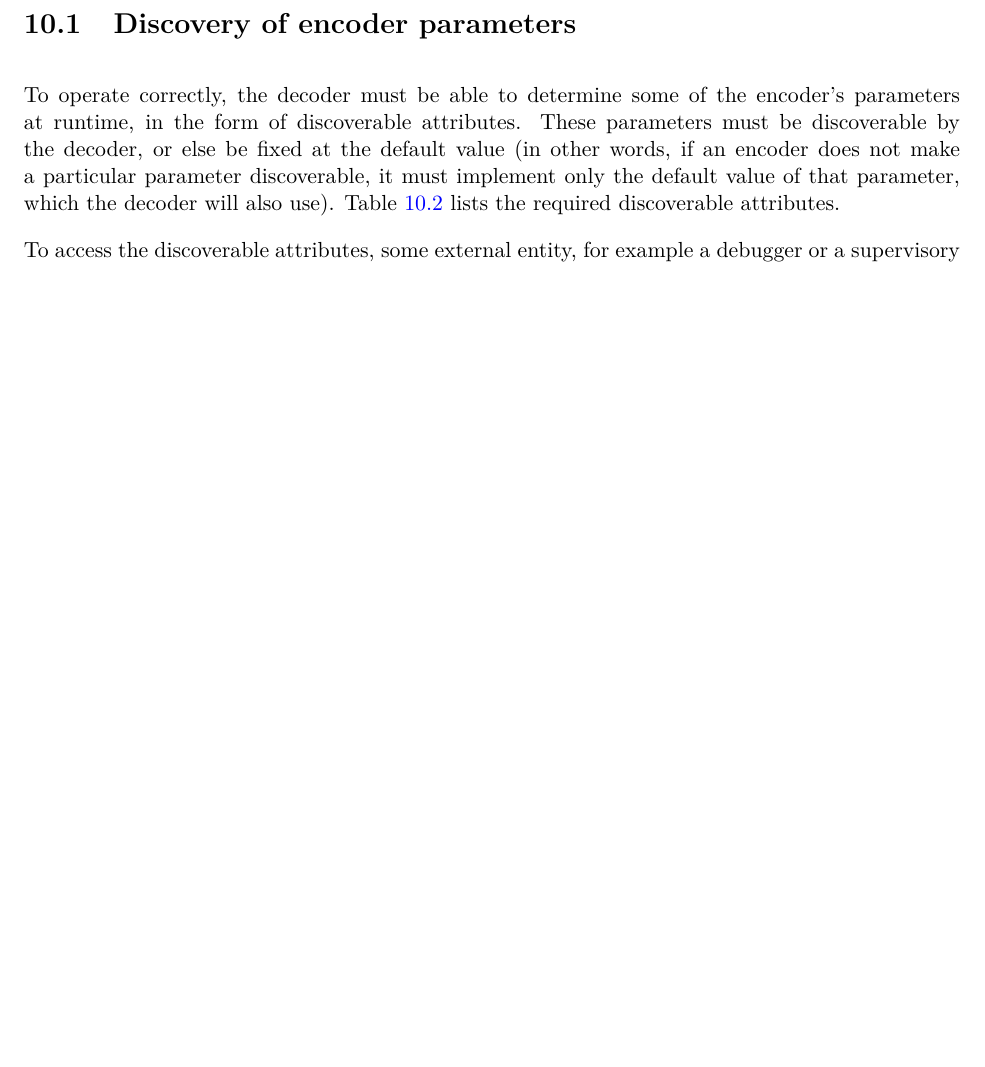
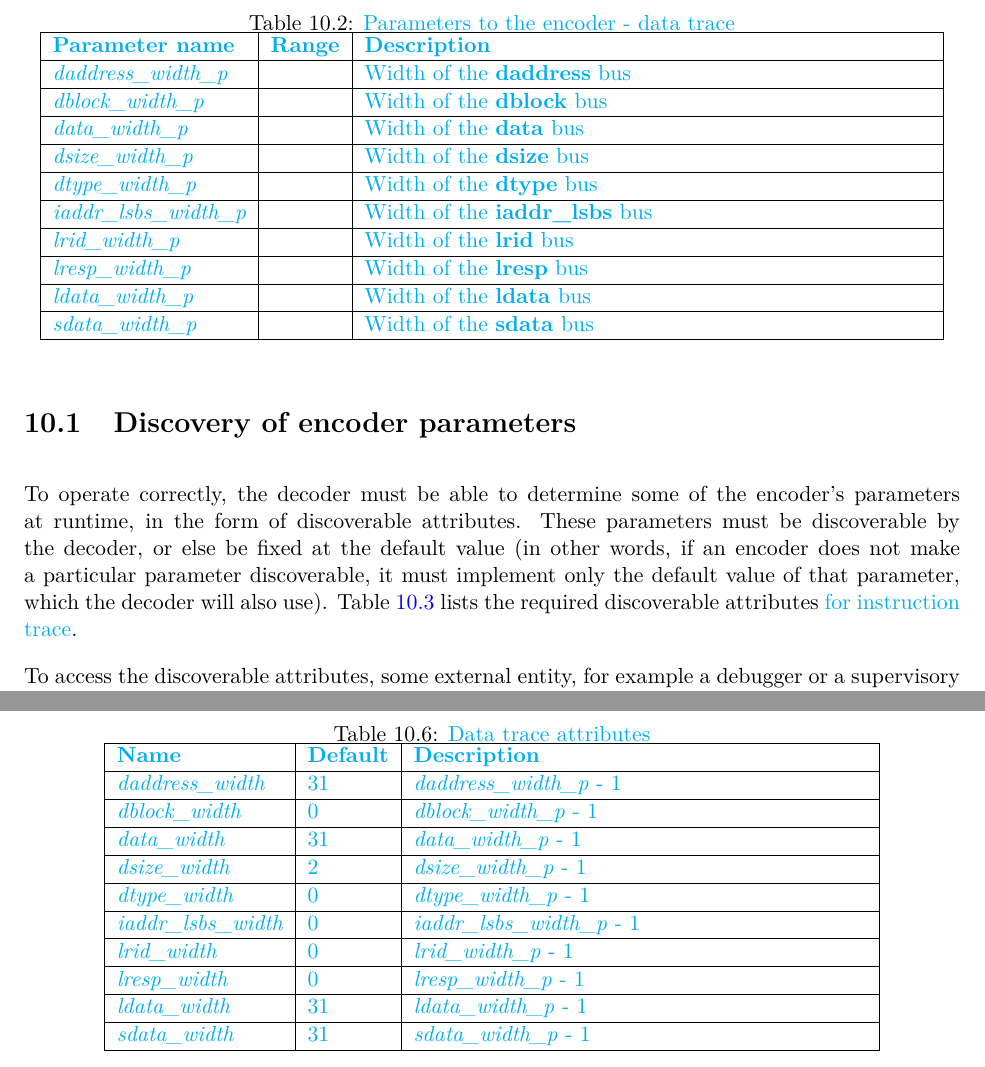
Before and after one commit to riscv-non-isa/riscv-trace-spec, a LaTeX thesis (riscv-trace-spec.tex, which reads discovery.tex): part of page 85 of 104 before the commit and two parts of pages 87 and 89 of 106 after it, the two joined at a grey line, cut at the place of the change, the shorter picture padded with empty space. Compiled offline with pdfLaTeX; a LaTeX package or settings file that is missing is left out.

Commit message:
Added discovery details for data trace

```diff
--- a/discovery.tex
+++ b/discovery.tex
@@ -77,7 +77,39 @@ may be passed in to the design by some means.
         \hline
     \end{tabulary}
 \end{table}
+
 \FloatBarrier
+
+\begin{table}[h]
+    \centering
+    \caption{\textcolor{cyan}{Parameters to the encoder - data trace}}
+    \label{tab:dparameters}
+    \begin{tabulary}{\textwidth}{|l|l|p{100mm}|}
+        \hline
+        \textbf{\textcolor{cyan}{Parameter name}} & \textbf{\textcolor{cyan}{Range}} & \textbf{\textcolor{cyan}{Description}} \\
+        \hline
+        \textit{\textcolor{cyan}{daddress\_width\_p}} & & \textcolor{cyan}{Width of the \textbf{daddress} bus}\\
+        \hline
+        \textit{\textcolor{cyan}{dblock\_width\_p}} & & \textcolor{cyan}{Width of the \textbf{dblock} bus}\\
+        \hline
+        \textit{\textcolor{cyan}{data\_width\_p}} & & \textcolor{cyan}{Width of the \textbf{data} bus}\\
+        \hline
+        \textit{\textcolor{cyan}{dsize\_width\_p}} & & \textcolor{cyan}{Width of the \textbf{dsize} bus}\\
+        \hline
+        \textit{\textcolor{cyan}{dtype\_width\_p}} & & \textcolor{cyan}{Width of the \textbf{dtype} bus}\\
+        \hline
+        \textit{\textcolor{cyan}{iaddr\_lsbs\_width\_p}} & & \textcolor{cyan}{Width of the \textbf{iaddr\_lsbs} bus}\\
+        \hline
+        \textit{\textcolor{cyan}{lrid\_width\_p}} & & \textcolor{cyan}{Width of the \textbf{lrid} bus}\\
+        \hline
+        \textit{\textcolor{cyan}{lresp\_width\_p}} & & \textcolor{cyan}{Width of the \textbf{lresp} bus}\\
+        \hline
+        \textit{\textcolor{cyan}{ldata\_width\_p}} & & \textcolor{cyan}{Width of the \textbf{ldata} bus}\\
+        \hline
+        \textit{\textcolor{cyan}{sdata\_width\_p}} & & \textcolor{cyan}{Width of the \textbf{sdata} bus}\\
+        \hline
+    \end{tabulary}
+\end{table}
 
 \section {Discovery of encoder parameters} \label{sec:disco}
 
@@ -86,7 +118,7 @@ at runtime, in the form of discoverable attributes.  These parameters must be di
 decoder, or else be fixed at the default value (in other words, if an encoder does not make a
 particular parameter discoverable, it must implement only the default value of that parameter,
 which the decoder will also use).  Table \ref{tab:requiredAttributes} lists the required
-discoverable attributes.
+discoverable attributes \textcolor{cyan}{for instruction trace}.
 
 To access the discoverable attributes, some external entity, for example a debugger or a
 supervisory hart, must request it from the encoder. The encoder will
@@ -193,3 +230,30 @@ document.
+\begin{table}[!h]
+    \centering
+    \caption{\textcolor{cyan}{Data trace attributes}}
+    \label{tab:dataAttributes}
+    \begin{tabulary}{\textwidth}{|l|l|p{80mm}|}
+        \hline
+        \textbf{\textcolor{cyan}{Name}} & \textbf{\textcolor{cyan}{Default}} & \textbf{\textcolor{cyan}{Description}} \\
+        \hline
+        \textit{\textcolor{cyan}{daddress\_width}} & \textcolor{cyan}{31} & \textcolor{cyan}{\textit{daddress\_width\_p} - 1}\\
+        \hline
+        \textit{\textcolor{cyan}{dblock\_width}} & \textcolor{cyan}{0} & \textcolor{cyan}{\textit{dblock\_width\_p} - 1}\\
+        \hline
+        \textit{\textcolor{cyan}{data\_width}} & \textcolor{cyan}{31} & \textcolor{cyan}{\textit{data\_width\_p} - 1}\\
+        \hline
+        \textit{\textcolor{cyan}{dsize\_width}} & \textcolor{cyan}{2} & \textcolor{cyan}{\textit{dsize\_width\_p} - 1}\\
+        \hline
+        \textit{\textcolor{cyan}{dtype\_width}} & \textcolor{cyan}{0} & \textcolor{cyan}{\textit{dtype\_width\_p} - 1}\\
+        \hline
+        \textit{\textcolor{cyan}{iaddr\_lsbs\_width}} & \textcolor{cyan}{0} & \textcolor{cyan}{\textit{iaddr\_lsbs\_width\_p} - 1}\\
+        \hline
+        \textit{\textcolor{cyan}{lrid\_width}} & \textcolor{cyan}{0} & \textcolor{cyan}{\textit{lrid\_width\_p} - 1}\\
+        \hline
+        \textit{\textcolor{cyan}{lresp\_width}} & \textcolor{cyan}{0} & \textcolor{cyan}{\textit{lresp\_width\_p} - 1}\\
+        \hline
+        \textit{\textcolor{cyan}{ldata\_width}} & \textcolor{cyan}{31} & \textcolor{cyan}{\textit{ldata\_width\_p} - 1}\\
+        \hline
+        \textit{\textcolor{cyan}{sdata\_width}} & \textcolor{cyan}{31} & \textcolor{cyan}{\textit{sdata\_width\_p} - 1}\\
         \hline
     \end{tabulary}
 \end{table}
```
Also changed, not shown: riscv-trace-spec.pdf, discovery.tex (23 more changed lines).
